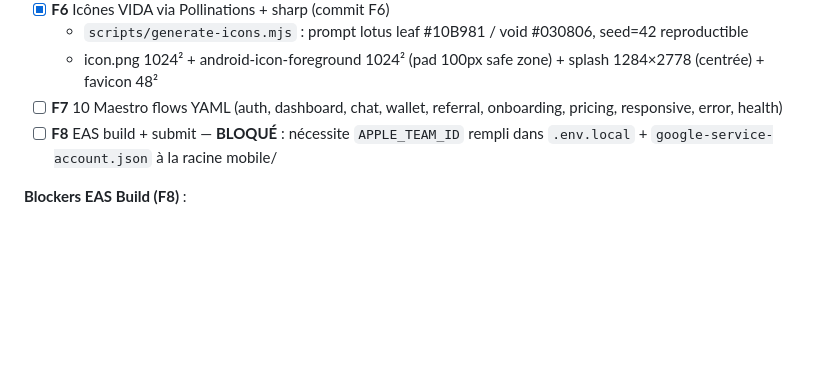
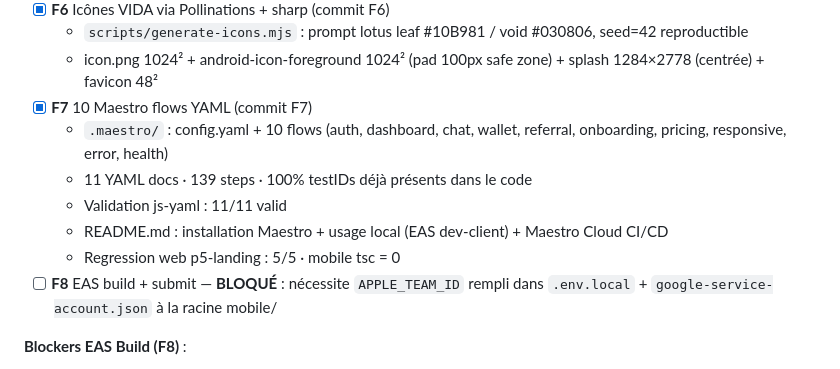
Before and after one commit to puramapro-oss/vida, a Markdown page: task_plan.md, the part around the change. Drawn GitHub-style; blank space fills up the shorter version.

Commit message:
chore(task_plan): P7-F7 terminé — 10 Maestro flows + README
7/8 features P7 vertes. F8 EAS build reste bloqué (APPLE_TEAM_ID + google-service-account.json).

Co-Authored-By: Claude Opus 4.7 <noreply@anthropic.com>

```diff
--- a/task_plan.md
+++ b/task_plan.md
@@ -254,7 +254,12 @@
 - [x] **F6** Icônes VIDA via Pollinations + sharp (commit F6)
   - `scripts/generate-icons.mjs` : prompt lotus leaf #10B981 / void #030806, seed=42 reproductible
   - icon.png 1024² + android-icon-foreground 1024² (pad 100px safe zone) + splash 1284×2778 (centrée) + favicon 48²
-- [ ] **F7** 10 Maestro flows YAML (auth, dashboard, chat, wallet, referral, onboarding, pricing, responsive, error, health)
+- [x] **F7** 10 Maestro flows YAML (commit F7)
+  - `.maestro/` : config.yaml + 10 flows (auth, dashboard, chat, wallet, referral, onboarding, pricing, responsive, error, health)
+  - 11 YAML docs · 139 steps · 100% testIDs déjà présents dans le code
+  - Validation js-yaml : 11/11 valid
+  - README.md : installation Maestro + usage local (EAS dev-client) + Maestro Cloud CI/CD
+  - Regression web p5-landing : 5/5 · mobile tsc = 0
 - [ ] **F8** EAS build + submit — **BLOQUÉ** : nécessite `APPLE_TEAM_ID` rempli dans `.env.local` + `google-service-account.json` à la racine mobile/
 
 **Blockers EAS Build (F8)** :
```
